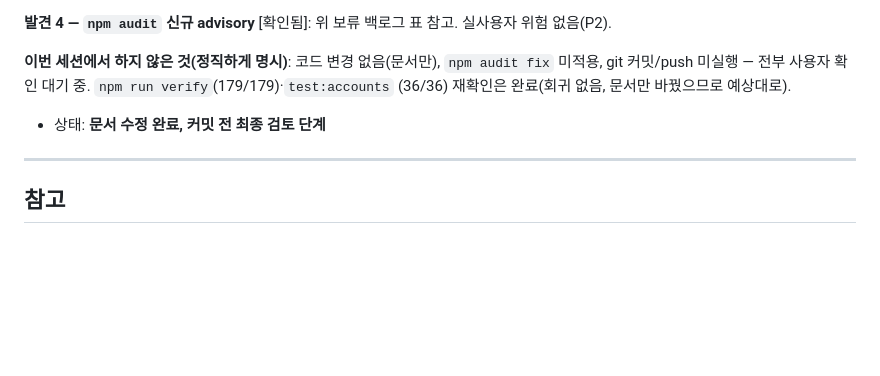
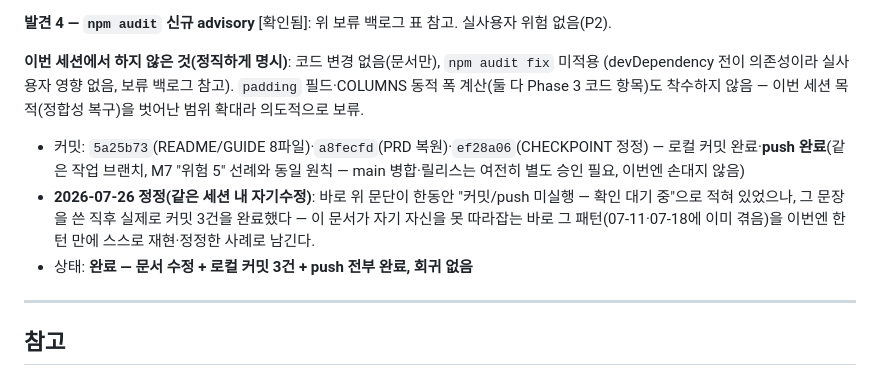
Before and after one commit to sodam-ai/ClaudeTower, a Markdown page: CHECKPOINT.md, the part around the change. Drawn GitHub-style; blank space fills up the shorter version.

Commit message:
docs: CHECKPOINT M13 자기모순 정정 (커밋 완료 사실 반영, 커밋 전 서술이 stale해졌던 것 수정)

```diff
--- a/CHECKPOINT.md
+++ b/CHECKPOINT.md
@@ -475,11 +475,19 @@ ProxyConfig 검증범위 누락 사고(183행)와 정확히 같은 패턴**. 6
 
 **발견 4 — `npm audit` 신규 advisory** [확인됨]: 위 보류 백로그 표 참고. 실사용자 위험 없음(P2).
 
-**이번 세션에서 하지 않은 것(정직하게 명시)**: 코드 변경 없음(문서만), `npm audit fix` 미적용,
-git 커밋/push 미실행 — 전부 사용자 확인 대기 중. `npm run verify`(179/179)·`test:accounts`
-(36/36) 재확인은 완료(회귀 없음, 문서만 바꿨으므로 예상대로).
+**이번 세션에서 하지 않은 것(정직하게 명시)**: 코드 변경 없음(문서만), `npm audit fix` 미적용
+(devDependency 전이 의존성이라 실사용자 영향 없음, 보류 백로그 참고). `padding` 필드·COLUMNS
+동적 폭 계산(둘 다 Phase 3 코드 항목)도 착수하지 않음 — 이번 세션 목적(정합성 복구)을 벗어난
+범위 확대라 의도적으로 보류.
 
-- 상태: **문서 수정 완료, 커밋 전 최종 검토 단계**
+- 커밋: `5a25b73`(README/GUIDE 8파일)·`a8fecfd`(PRD 복원)·`ef28a06`(CHECKPOINT 정정) — 로컬
+  커밋 완료·**push 완료**(같은 작업 브랜치, M7 "위험 5" 선례와 동일 원칙 — main 병합·릴리스는
+  여전히 별도 승인 필요, 이번엔 손대지 않음)
+- **2026-07-26 정정(같은 세션 내 자기수정)**: 바로 위 문단이 한동안 "커밋/push 미실행 —
+  확인 대기 중"으로 적혀 있었으나, 그 문장을 쓴 직후 실제로 커밋 3건을 완료했다 — 이 문서가
+  자기 자신을 못 따라잡는 바로 그 패턴(07-11·07-18에 이미 겪음)을 이번엔 한 턴 만에
+  스스로 재현·정정한 사례로 남긴다.
+- 상태: **완료 — 문서 수정 + 로컬 커밋 3건 + push 전부 완료, 회귀 없음**
 
 ---
 
```
